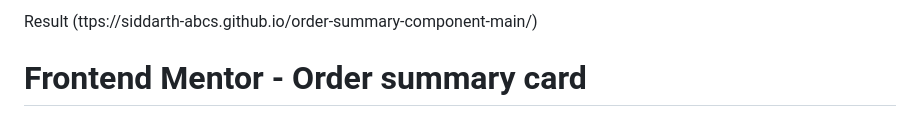
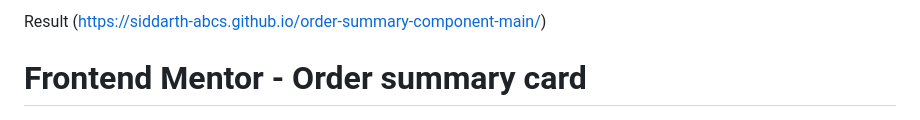
Before and after one commit to Siddarth-abcs/order-summary-component-main, a Markdown page: README.md, the part around the change. Rendered like a GitHub page.

```diff
--- a/README.md
+++ b/README.md
@@ -1,4 +1,4 @@
-Result (ttps://siddarth-abcs.github.io/order-summary-component-main/)
+Result (https://siddarth-abcs.github.io/order-summary-component-main/)
 
 # Frontend Mentor - Order summary card
 
```
